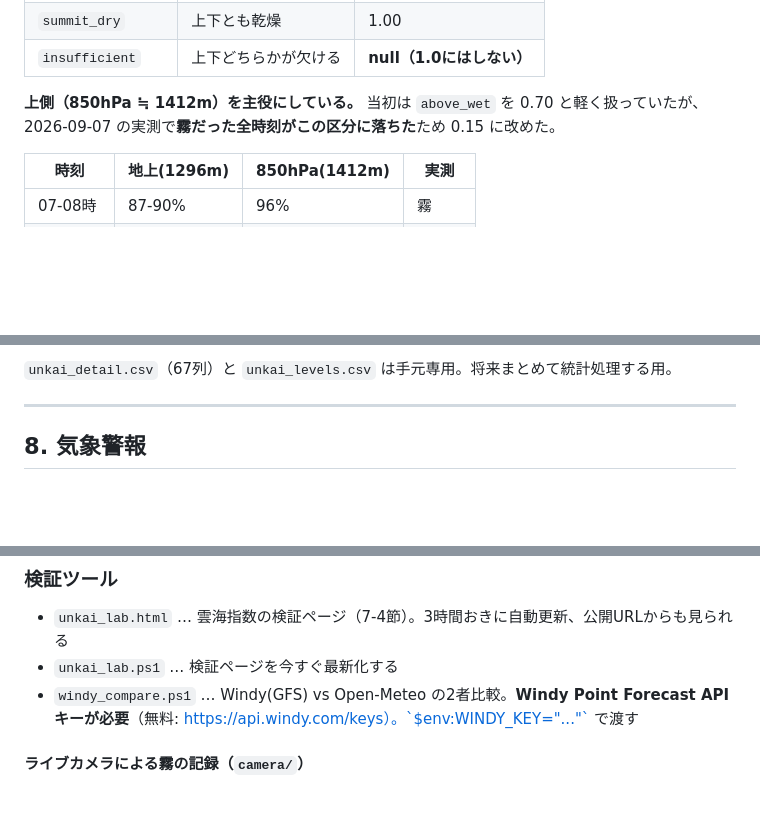
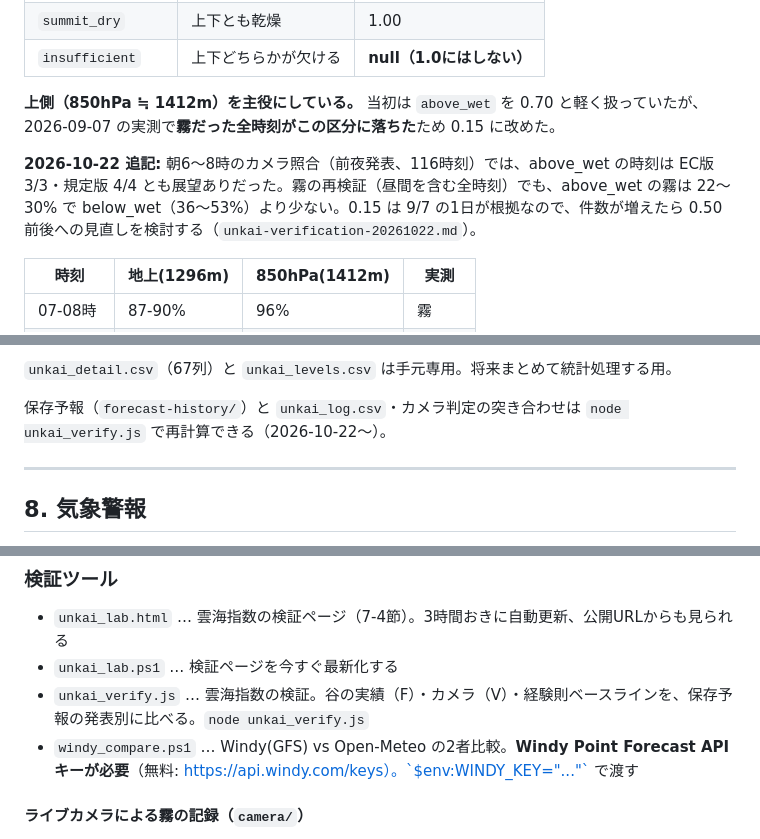
Before and after one commit to t-fukuda-ux/karstweather, a Markdown page: SYSTEM.md, 3 parts joined by grey strips. GitHub-like rendering; blank space fills up the shorter version.

```diff
--- a/SYSTEM.md
+++ b/SYSTEM.md
@@ -305,6 +305,8 @@ F = M × (0.3 + 0.7C) × (0.35 + 0.40W + 0.25R)
 
 **上側（850hPa ≒ 1412m）を主役にしている。** 当初は `above_wet` を 0.70 と軽く扱っていたが、2026-09-07 の実測で**霧だった全時刻がこの区分に落ちた**ため 0.15 に改めた。
 
+**2026-10-22 追記:** 朝6〜8時のカメラ照合（前夜発表、116時刻）では、above_wet の時刻は EC版 3/3・規定版 4/4 とも展望ありだった。霧の再検証（昼間を含む全時刻）でも、above_wet の霧は 22〜30% で below_wet（36〜53%）より少ない。0.15 は 9/7 の1日が根拠なので、件数が増えたら 0.50 前後への見直しを検討する（`unkai-verification-20261022.md`）。
+
 | 時刻 | 地上(1296m) | 850hPa(1412m) | 実測 |
 |---|---|---|---|
 | 07-08時 | 87-90% | 96% | 霧 |
@@ -421,6 +425,8 @@ date,valley_unkai,view,direction,note
 - 変数の生値、気圧面プロファイルの生値、V の内訳
 
 `unkai_detail.csv`（67列）と `unkai_levels.csv` は手元専用。将来まとめて統計処理する用。
+
+保存予報（`forecast-history/`）と `unkai_log.csv`・カメラ判定の突き合わせは `node unkai_verify.js` で再計算できる（2026-10-22〜）。
 
 ---
 
@@ -663,6 +669,7 @@ Issue 作成には、Git Credential Manager に保存された PAT に **Issues:
 
 - `unkai_lab.html` … 雲海指数の検証ページ（7-4節）。3時間おきに自動更新、公開URLからも見られる
 - `unkai_lab.ps1` … 検証ページを今すぐ最新化する
+- `unkai_verify.js` … 雲海指数の検証。谷の実績（F）・カメラ（V）・経験則ベースラインを、保存予報の発表別に比べる。`node unkai_verify.js`
 - `windy_compare.ps1` … Windy(GFS) vs Open-Meteo の2者比較。**Windy Point Forecast APIキーが必要**（無料: https://api.windy.com/keys）。`$env:WINDY_KEY="..."` で渡す
 
 #### ライブカメラによる霧の記録（`camera/`）
```
Also changed, not shown: other parts of SYSTEM.md (+7 -3 lines).
